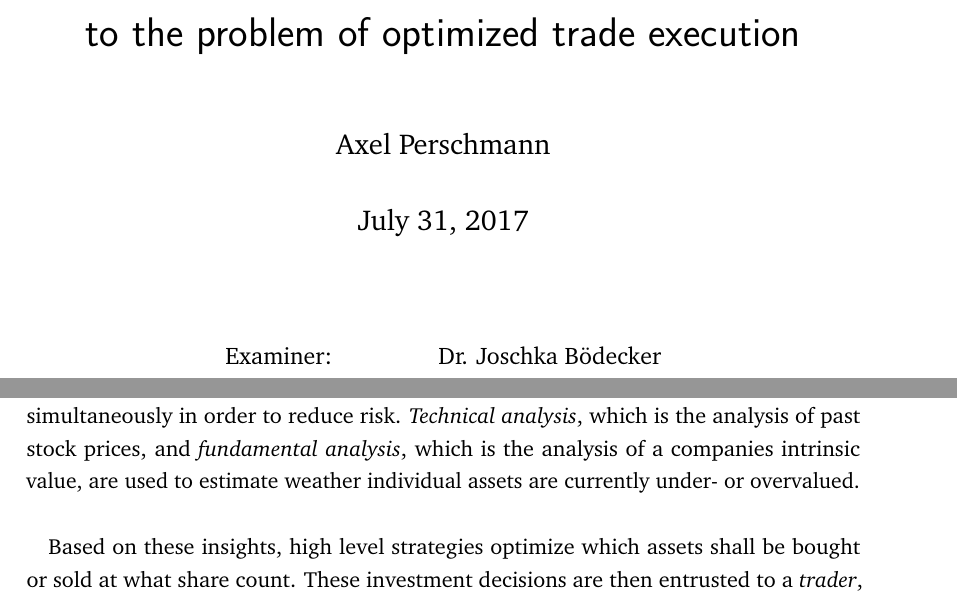
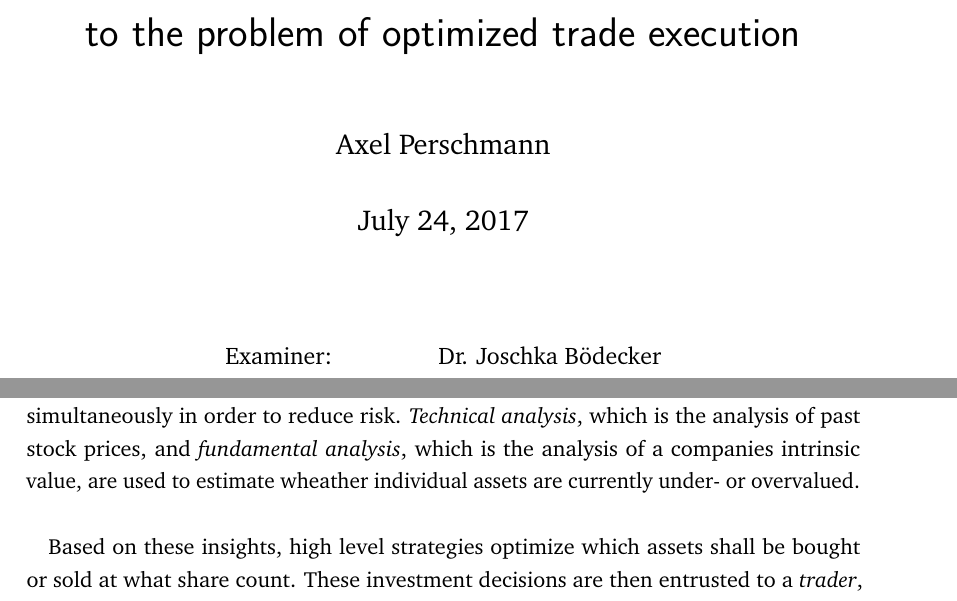
Before and after one commit to axelperschmann/MasterThesis, a LaTeX thesis (Masterthesis_AxelPerschmann.tex, which reads content/diverse/TitlePage.tex, content/sections/1_introduction.tex): two parts of pages 1 and 7 of 63, joined at a grey line, cut so that both start at the same text. Compiled offline with pdfLaTeX; the source files are stored in an older character set and shown here as Unicode; an older LaTeX class or package is replaced by its successor.

```diff
--- a/content/diverse/TitlePage.tex
+++ b/content/diverse/TitlePage.tex
@@ -9,7 +9,7 @@
 \author{Axel Perschmann}
 
 
-\date{\today{}}
+\date{July 24, 2017}
 
 \publishers{%\includegraphics{graphics_uni/ufcd-logo-e1-card-color}\vspace{\baselineskip}\\
 \vspace{-4cm}
--- a/content/sections/1_introduction.tex
+++ b/content/sections/1_introduction.tex
@@ -2,7 +2,7 @@
 \label{chap:introduction}
 \section{Motivation}
 \label{sec:motivation}
-Modern markets have, to a large extend, become computerized technological systems. Opportunistic investors and market makers likewise interact within these high-frequency marketplaces with the use of electronic algorithms. While generally aiming for (large) profits, the typical portfolio manager diversifies the available capital in a variety of assets simultaneously in order to reduce risk. \emph{Technical analysis}, which is the analysis of past stock prices, and \emph{fundamental analysis}, which is the analysis of a companies intrinsic value, are used to estimate weather individual assets are currently under- or overvalued.\\
+Modern markets have, to a large extend, become computerized technological systems. Opportunistic investors and market makers likewise interact within these high-frequency marketplaces with the use of electronic algorithms. While generally aiming for (large) profits, the typical portfolio manager diversifies the available capital in a variety of assets simultaneously in order to reduce risk. \emph{Technical analysis}, which is the analysis of past stock prices, and \emph{fundamental analysis}, which is the analysis of a companies intrinsic value, are used to estimate wheather individual assets are currently under- or overvalued.\\
 
 Based on these insights, high level strategies optimize which assets shall be bought or sold at what share count. These investment decisions are then entrusted to a \emph{trader}, which is specialized to the task of \emph{optimized trade execution}. While the high level strategy aims to maximize revenue through exploitation of profitable opportunities, the subsequent trading algorithm aims to maximize revenue through minimization of inevitably occurring costs.\\
 
```
Also changed, not shown: Masterthesis_AxelPerschmann.pdf.
